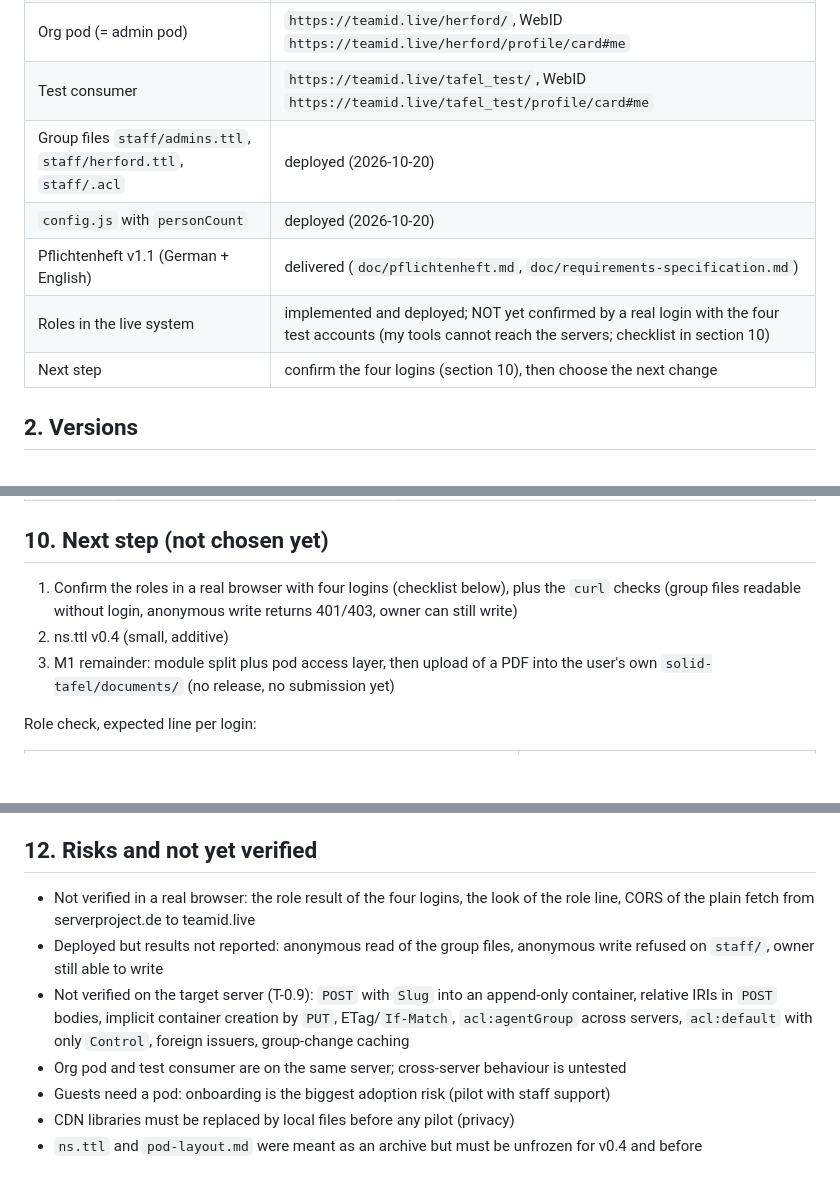
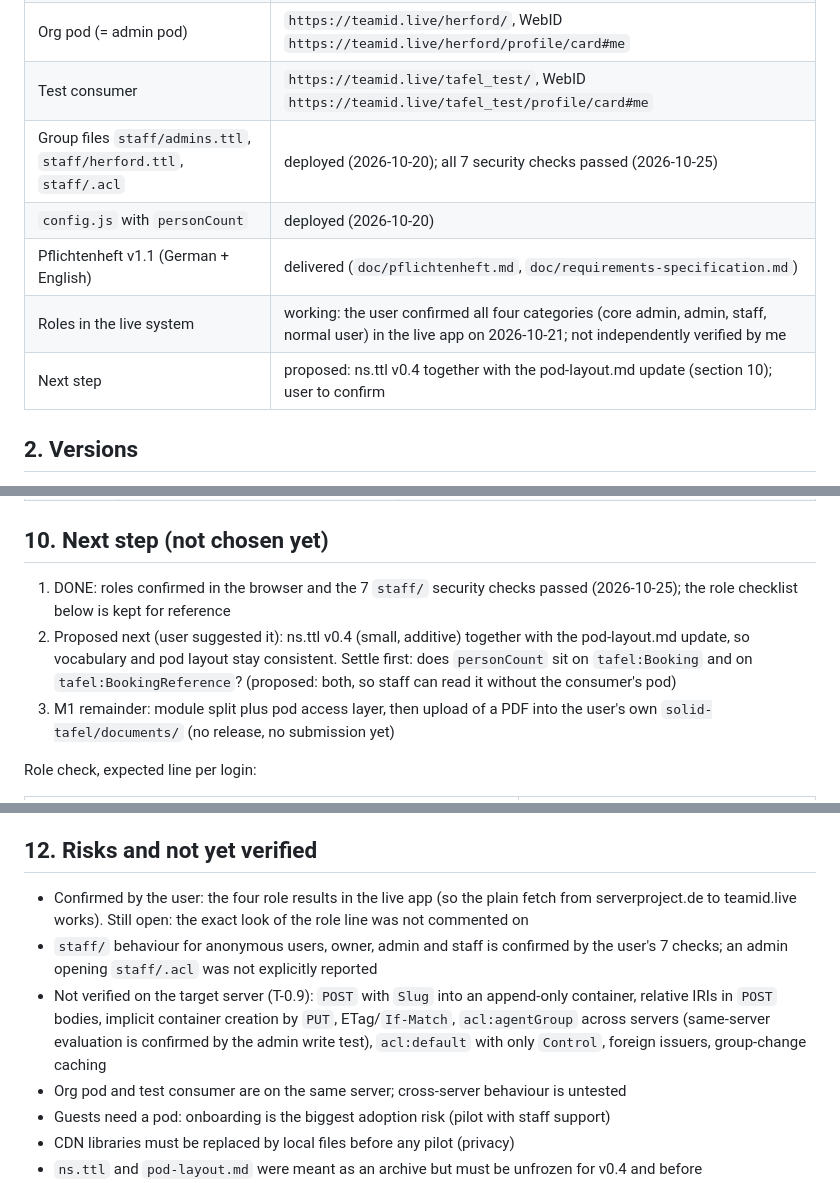
Before and after one commit to ewingson/solid-tafel, a Markdown page: doc/tafel-app-status.md, 3 parts joined by grey strips. Drawn GitHub-style; blank space fills up the shorter version.

Commit message:
update tafel-app-status

```diff
--- a/doc/tafel-app-status.md
+++ b/doc/tafel-app-status.md
@@ -10,11 +10,11 @@
 | Vocabulary | `https://serverproject.de/solid-tafel/ns.ttl#` (v0.3), confirmed serving `text/turtle` |
 | Org pod (= admin pod) | `https://teamid.live/herford/`, WebID `https://teamid.live/herford/profile/card#me` |
 | Test consumer | `https://teamid.live/tafel_test/`, WebID `https://teamid.live/tafel_test/profile/card#me` |
-| Group files `staff/admins.ttl`, `staff/herford.ttl`, `staff/.acl` | deployed (2026-10-20) |
+| Group files `staff/admins.ttl`, `staff/herford.ttl`, `staff/.acl` | deployed (2026-10-20); all 7 security checks passed (2026-10-25) |
 | `config.js` with `personCount` | deployed (2026-10-20) |
 | Pflichtenheft v1.1 (German + English) | delivered (`doc/pflichtenheft.md`, `doc/requirements-specification.md`) |
-| Roles in the live system | implemented and deployed; NOT yet confirmed by a real login with the four test accounts (my tools cannot reach the servers; checklist in section 10) |
-| Next step | confirm the four logins (section 10), then choose the next change |
+| Roles in the live system | working: the user confirmed all four categories (core admin, admin, staff, normal user) in the live app on 2026-10-21; not independently verified by me |
+| Next step | proposed: ns.ttl v0.4 together with the pod-layout.md update (section 10); user to confirm |
 
 ## 2. Versions
 
@@ -116,8 +117,8 @@ Stack: vanilla JS + HTML, no build step, libraries from CDN (`cdn.jsdelivr.net`,
 
 ## 10. Next step (not chosen yet)
 
-1. Confirm the roles in a real browser with four logins (checklist below), plus the `curl` checks (group files readable without login, anonymous write returns 401/403, owner can still write)
-2. ns.ttl v0.4 (small, additive)
+1. DONE: roles confirmed in the browser and the 7 `staff/` security checks passed (2026-10-25); the role checklist below is kept for reference
+2. Proposed next (user suggested it): ns.ttl v0.4 (small, additive) together with the pod-layout.md update, so vocabulary and pod layout stay consistent. Settle first: does `personCount` sit on `tafel:Booking` and on `tafel:BookingReference`? (proposed: both, so staff can read it without the consumer's pod)
 3. M1 remainder: module split plus pod access layer, then upload of a PDF into the user's own `solid-tafel/documents/` (no release, no submission yet)
 
 Role check, expected line per login:
@@ -148,9 +149,9 @@ Role check, expected line per login:
 
 ## 12. Risks and not yet verified
 
-- Not verified in a real browser: the role result of the four logins, the look of the role line, CORS of the plain fetch from serverproject.de to teamid.live
-- Deployed but results not reported: anonymous read of the group files, anonymous write refused on `staff/`, owner still able to write
-- Not verified on the target server (T-0.9): `POST` with `Slug` into an append-only container, relative IRIs in `POST` bodies, implicit container creation by `PUT`, ETag/`If-Match`, `acl:agentGroup` across servers, `acl:default` with only `Control`, foreign issuers, group-change caching
+- Confirmed by the user: the four role results in the live app (so the plain fetch from serverproject.de to teamid.live works). Still open: the exact look of the role line was not commented on
+- `staff/` behaviour for anonymous users, owner, admin and staff is confirmed by the user's 7 checks; an admin opening `staff/.acl` was not explicitly reported
+- Not verified on the target server (T-0.9): `POST` with `Slug` into an append-only container, relative IRIs in `POST` bodies, implicit container creation by `PUT`, ETag/`If-Match`, `acl:agentGroup` across servers (same-server evaluation is confirmed by the admin write test), `acl:default` with only `Control`, foreign issuers, group-change caching
 - Org pod and test consumer are on the same server; cross-server behaviour is untested
 - Guests need a pod: onboarding is the biggest adoption risk (pilot with staff support)
 - CDN libraries must be replaced by local files before any pilot (privacy)
```
Also changed, not shown: other parts of doc/tafel-app-status.md (+3 -2 lines).
